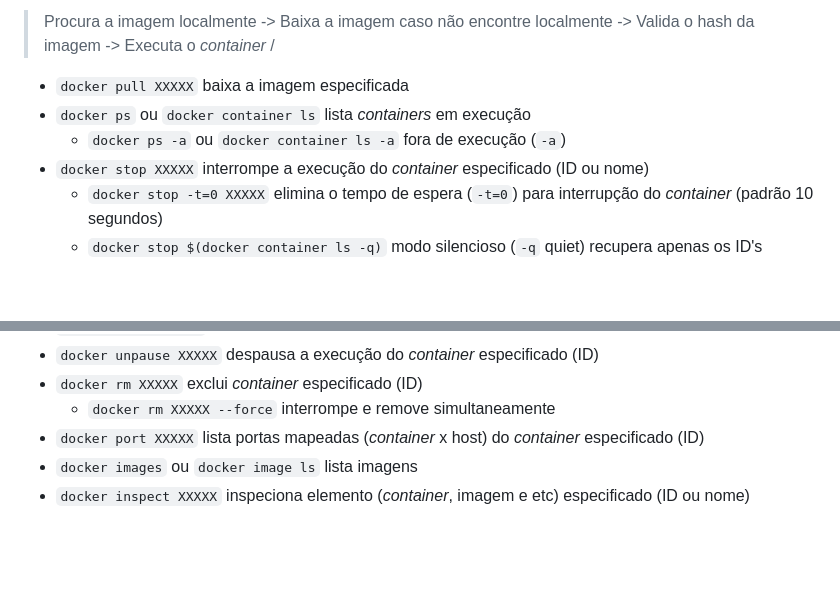
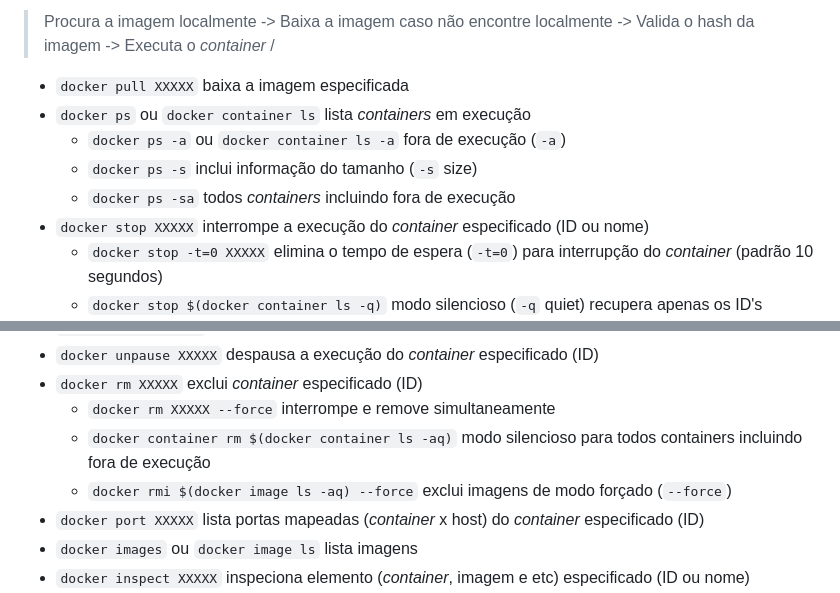
Before and after one commit to Robson-Teixeira/docker-node-app, a Markdown page: src/README.md, 2 parts joined by grey strips. Drawn GitHub-style; blank space fills up the shorter version.

```diff
--- a/src/README.md
+++ b/src/README.md
@@ -110,6 +110,8 @@ sudo usermod -aG docker $USER
 - `docker pull XXXXX` baixa a imagem especificada
 - `docker ps` ou `docker container ls` lista _containers_ em execução
     - `docker ps -a` ou `docker container ls -a` fora de execução (`-a`)
+    - `docker ps -s` inclui informação do tamanho (`-s` size)
+    - `docker ps -sa` todos _containers_ incluindo fora de execução
 - `docker stop XXXXX` interrompe a execução do _container_ especificado (ID ou nome)
     - `docker stop -t=0 XXXXX` elimina o tempo de espera (`-t=0`) para interrupção do _container_ (padrão 10 segundos)
     - `docker stop $(docker container ls -q)` modo silencioso (`-q` quiet) recupera apenas os ID's
@@ -121,6 +123,8 @@ sudo usermod -aG docker $USER
 - `docker unpause XXXXX` despausa a execução do _container_ especificado (ID)
 - `docker rm XXXXX` exclui _container_ especificado (ID)
     - `docker rm XXXXX --force` interrompe e remove simultaneamente
+    - `docker container rm $(docker container ls -aq)` modo silencioso para todos containers incluindo fora de execução
+    - `docker rmi $(docker image ls -aq) --force` exclui imagens de modo forçado (`--force`)
 - `docker port XXXXX` lista portas mapeadas (_container_ x host) do _container_ especificado (ID)
 - `docker images` ou `docker image ls` lista imagens
 - `docker inspect XXXXX` inspeciona elemento (_container_, imagem e etc) especificado (ID ou nome)
```
